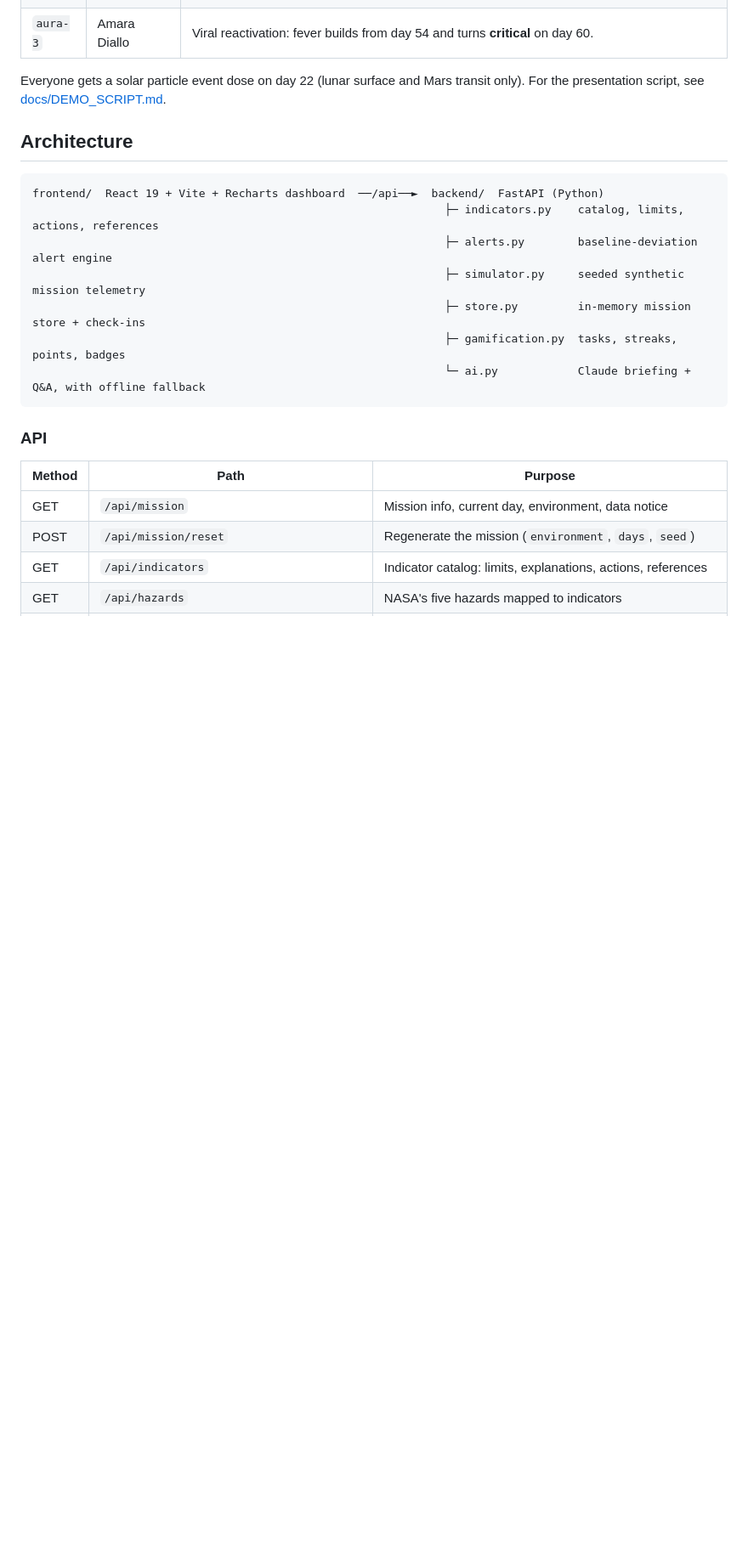
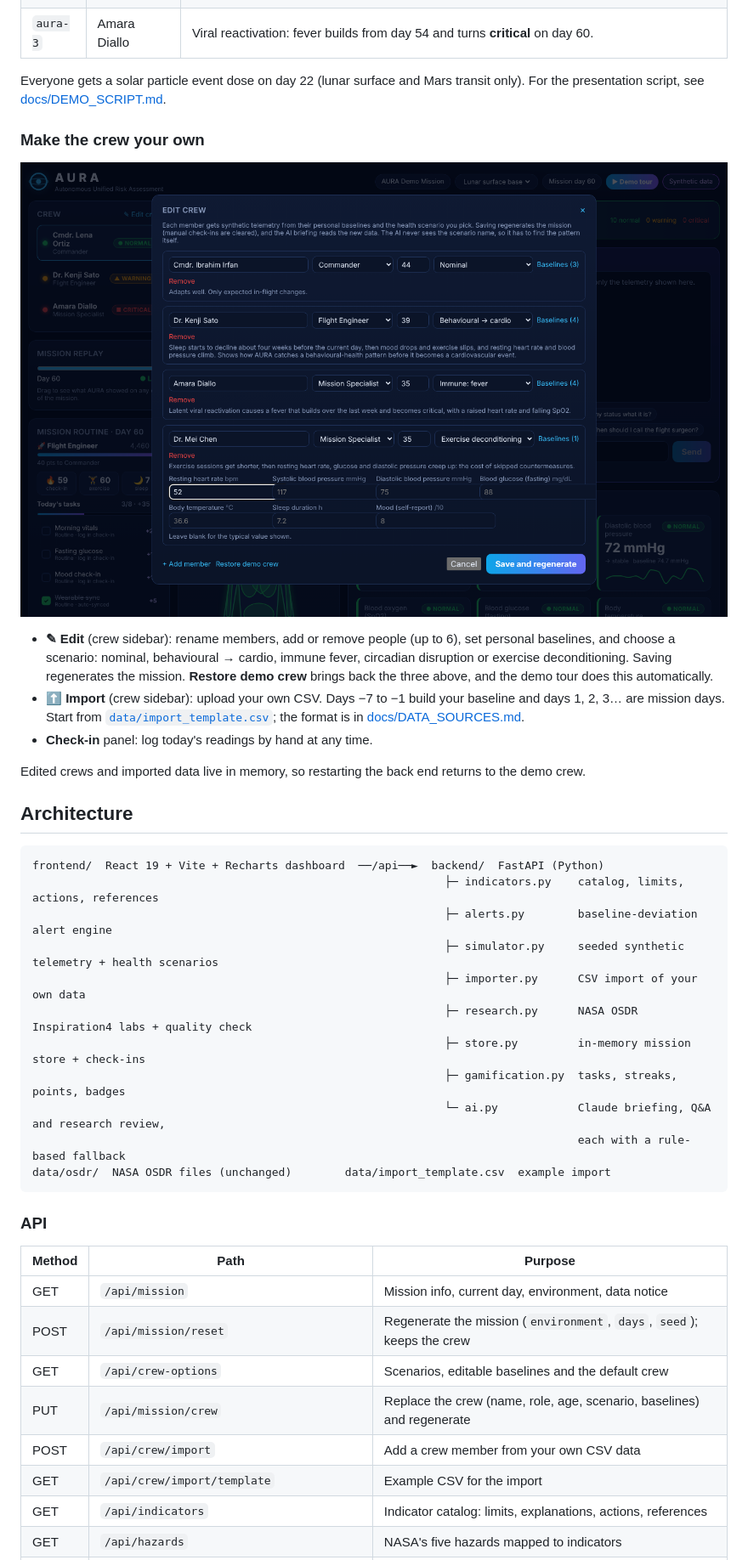
Before and after one commit to Ibrahim278/AURA-Autonomous-Unified-Risk-Assessment, a Markdown page: README.md, the part around one of its changes. Shown at 85% size. Drawn GitHub-style; pictures changed too: docs/screenshots/crew_editor.png (added); blank space fills up the shorter version.

Commit message:
README: real OSDR data, AI review, crew editor and CSV import

````diff
--- a/README.md
+++ b/README.md
@@ -91,16 +105,35 @@ briefing instead, so the demo always works.
 Everyone gets a solar particle event dose on day 22 (lunar surface and Mars transit only).
 For the presentation script, see [docs/DEMO_SCRIPT.md](docs/DEMO_SCRIPT.md).
 
+### Make the crew your own
+
+![Crew editor](docs/screenshots/crew_editor.png)
+
+- **✎ Edit** (crew sidebar): rename members, add or remove people (up to 6), set personal
+  baselines, and choose a scenario: nominal, behavioural → cardio, immune fever, circadian
+  disruption or exercise deconditioning. Saving regenerates the mission. **Restore demo crew**
+  brings back the three above, and the demo tour does this automatically.
+- **⬆ Import** (crew sidebar): upload your own CSV. Days −7 to −1 build your baseline and days
+  1, 2, 3… are mission days. Start from [`data/import_template.csv`](data/import_template.csv);
+  the format is in [docs/DATA_SOURCES.md](docs/DATA_SOURCES.md#your-own-data-csv-import).
+- **Check-in** panel: log today's readings by hand at any time.
+
+Edited crews and imported data live in memory, so restarting the back end returns to the demo crew.
+
 ## Architecture
 
 ```
 frontend/  React 19 + Vite + Recharts dashboard  ──/api──►  backend/  FastAPI (Python)
                                                               ├─ indicators.py    catalog, limits, actions, references
                                                               ├─ alerts.py        baseline-deviation alert engine
-                                                              ├─ simulator.py     seeded synthetic mission telemetry
+                                                              ├─ simulator.py     seeded synthetic telemetry + health scenarios
+                                                              ├─ importer.py      CSV import of your own data
+                                                              ├─ research.py      NASA OSDR Inspiration4 labs + quality check
                                                               ├─ store.py         in-memory mission store + check-ins
                                                               ├─ gamification.py  tasks, streaks, points, badges
-                                                              └─ ai.py            Claude briefing + Q&A, with offline fallback
+                                                              └─ ai.py            Claude briefing, Q&A and research review,
+                                                                                  each with a rule-based fallback
+data/osdr/  NASA OSDR files (unchanged)        data/import_template.csv  example import
 ```
 
 ### API
@@ -108,7 +141,11 @@ frontend/  React 19 + Vite + Recharts dashboard  ──/api──►  backend/
 | Method | Path | Purpose |
 | --- | --- | --- |
 | GET | `/api/mission` | Mission info, current day, environment, data notice |
-| POST | `/api/mission/reset` | Regenerate the mission (`environment`, `days`, `seed`) |
+| POST | `/api/mission/reset` | Regenerate the mission (`environment`, `days`, `seed`); keeps the crew |
+| GET | `/api/crew-options` | Scenarios, editable baselines and the default crew |
+| PUT | `/api/mission/crew` | Replace the crew (name, role, age, scenario, baselines) and regenerate |
+| POST | `/api/crew/import` | Add a crew member from your own CSV data |
+| GET | `/api/crew/import/template` | Example CSV for the import |
 | GET | `/api/indicators` | Indicator catalog: limits, explanations, actions, references |
 | GET | `/api/hazards` | NASA's five hazards mapped to indicators |
 | GET | `/api/crew` | Crew with overall status |
````
Also changed, not shown: other parts of README.md (+20 -8 lines), docs/screenshots/research_ai_review.png (added).
